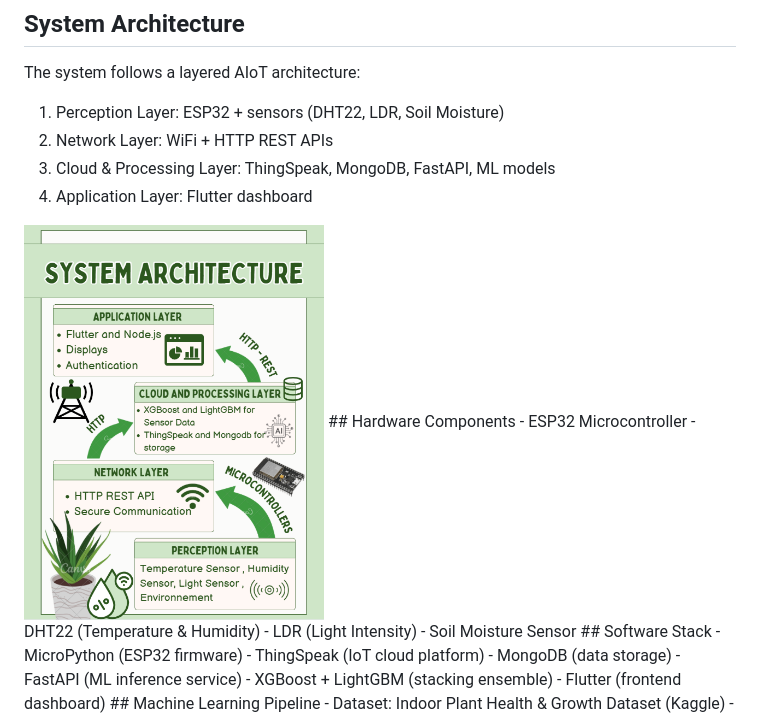
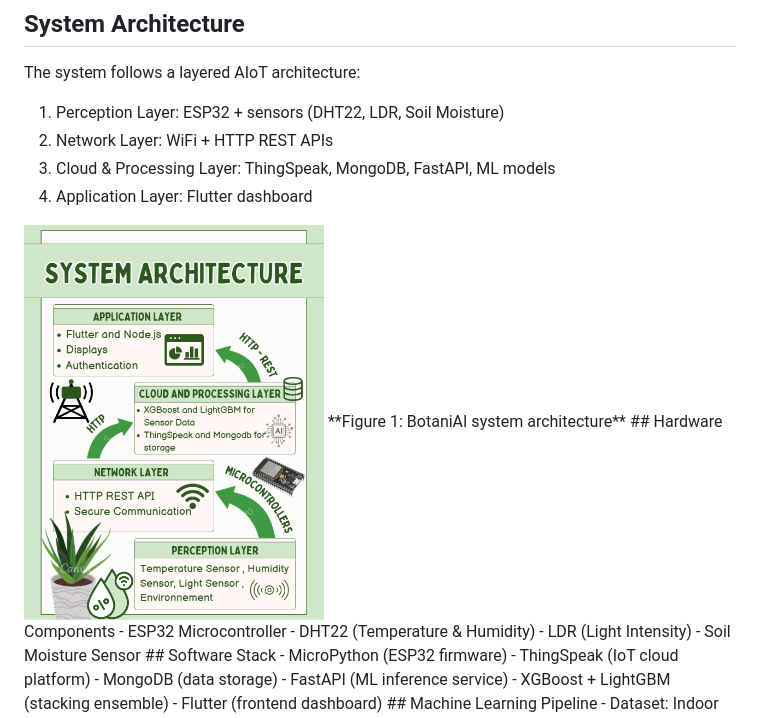
Before and after one commit to douaabenharroud/BotaniAI-Plant-Disease-Detection, a Markdown page: README.md, the part around the change. Drawn GitHub-style.

Commit message:
Add caption for BotaniAI architecture image
Added a figure caption for the BotaniAI system architecture.

```diff
--- a/README.md
+++ b/README.md
@@ -30,7 +30,8 @@ The system follows a layered AIoT architecture:
 2. Network Layer: WiFi + HTTP REST APIs
 3. Cloud & Processing Layer: ThingSpeak, MongoDB, FastAPI, ML models
 4. Application Layer: Flutter dashboard
-<img src="docs/architecture.png" alt="BotaniAI System Architecture" width="300"/>
+<img src="docs/architecture.png" width="300"/>
+**Figure 1: BotaniAI system architecture**
 ## Hardware Components
 - ESP32 Microcontroller
 - DHT22 (Temperature & Humidity)
```
